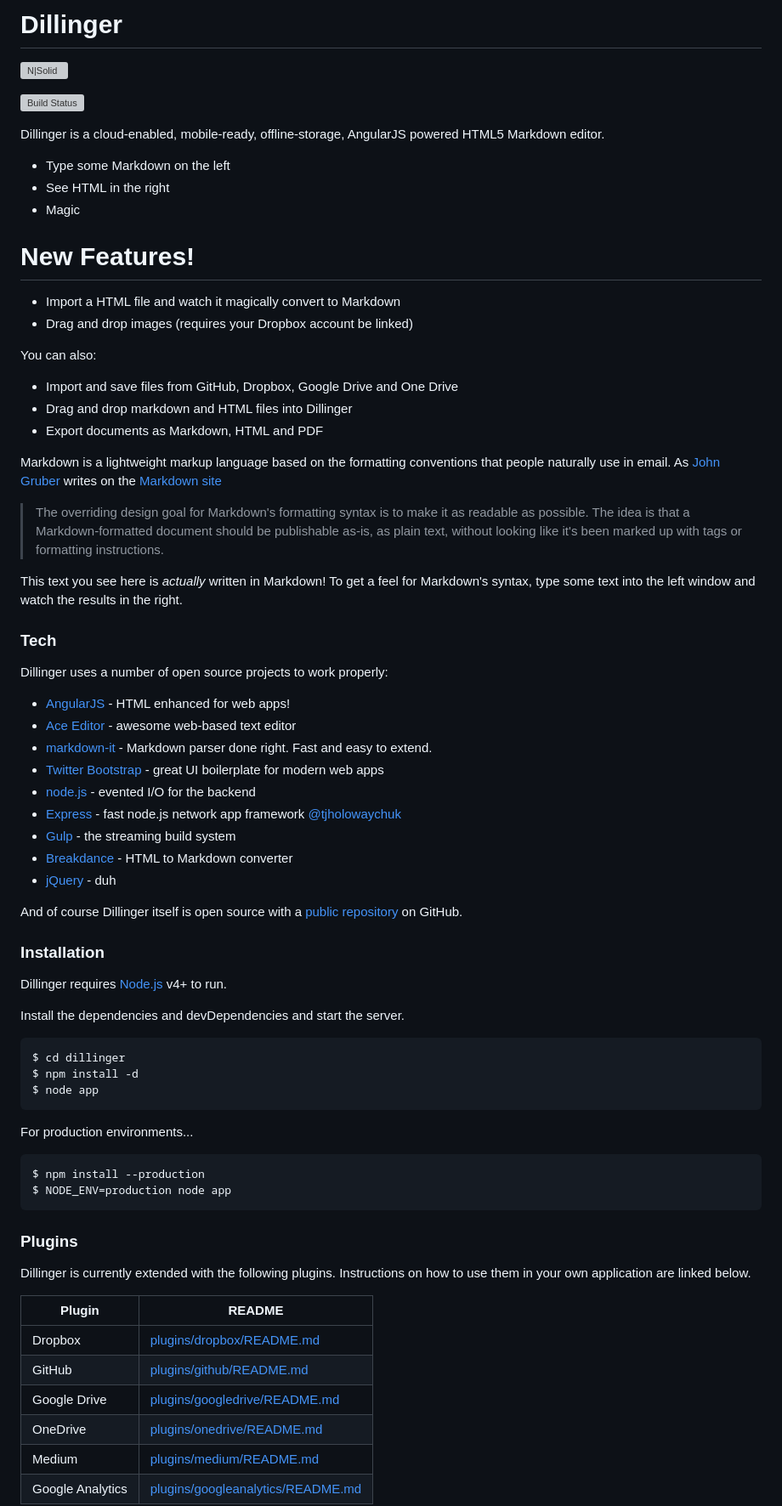
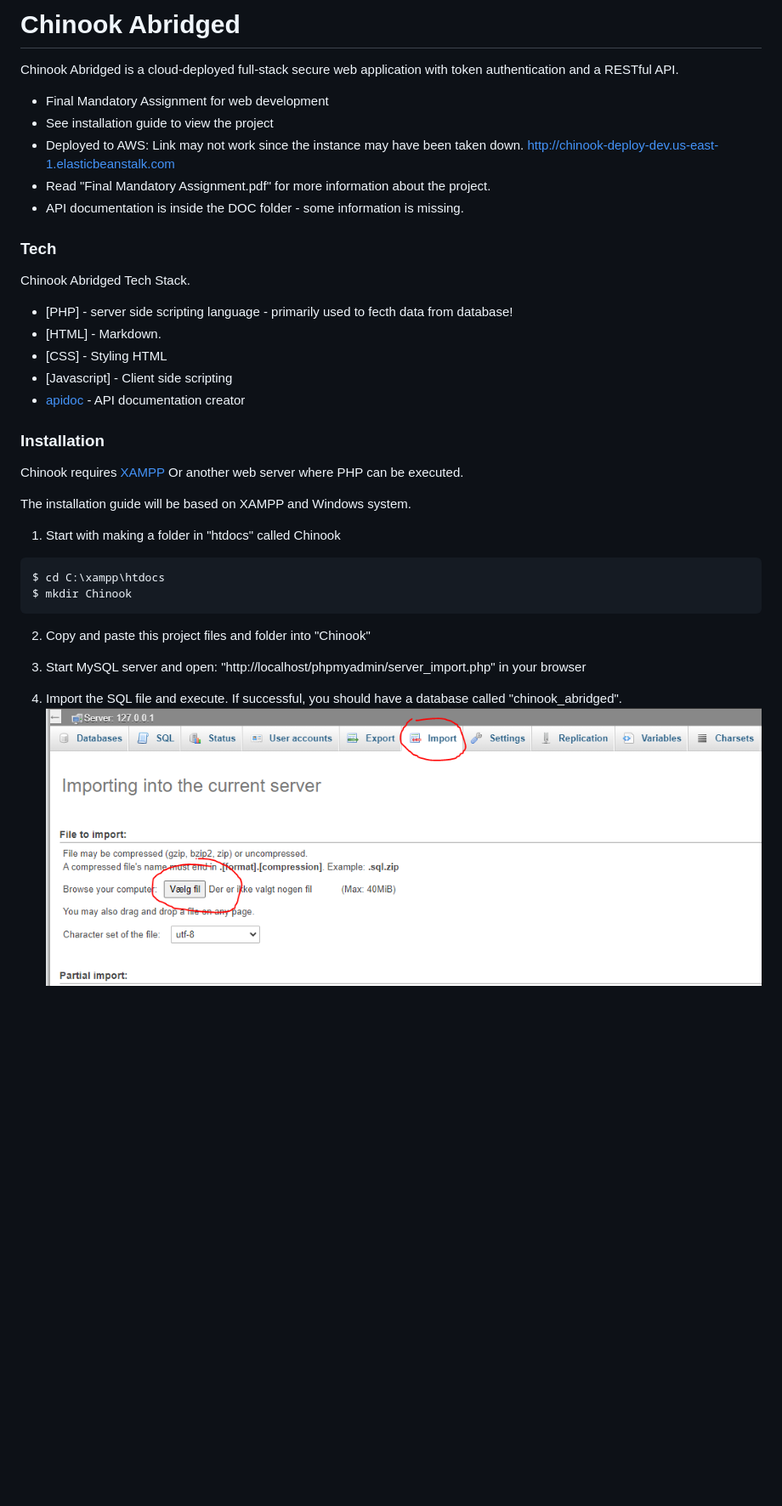
Before and after one commit to christianmadhan/Chinook, a Markdown page: readme.md, the part around the change printed below. Shown: that part at 85% size. Rendered like a GitHub page; pictures changed too: readme_images/php_import.PNG (added); blank space fills up the shorter version; grey boxes are pictures that could not be loaded.

Commit message:
updated readme v1

````diff
--- a/readme.md
+++ b/readme.md
@@ -1,85 +1,42 @@
-# Dillinger
-
-[![N|Solid](https://cldup.com/dTxpPi9lDf.thumb.png)](https://nodesource.com/products/nsolid)
-
-[![Build Status](https://travis-ci.org/joemccann/dillinger.svg?branch=master)](https://travis-ci.org/joemccann/dillinger)
-
-Dillinger is a cloud-enabled, mobile-ready, offline-storage, AngularJS powered HTML5 Markdown editor.
-
-  - Type some Markdown on the left
-  - See HTML in the right
-  - Magic
-
-# New Features!
-
-  - Import a HTML file and watch it magically convert to Markdown
-  - Drag and drop images (requires your Dropbox account be linked)
+# Chinook Abridged
 
 
-You can also:
-  - Import and save files from GitHub, Dropbox, Google Drive and One Drive
-  - Drag and drop markdown and HTML files into Dillinger
-  - Export documents as Markdown, HTML and PDF
+Chinook Abridged is a cloud-deployed full-stack secure web application with token authentication and a RESTful API.
 
-Markdown is a lightweight markup language based on the formatting conventions that people naturally use in email.  As [John Gruber] writes on the [Markdown site][df1]
-
-> The overriding design goal for Markdown's
-> formatting syntax is to make it as readable
-> as possible. The idea is that a
-> Markdown-formatted document should be
-> publishable as-is, as plain text, without
-> looking like it's been marked up with tags
-> or formatting instructions.
-
-This text you see here is *actually* written in Markdown! To get a feel for Markdown's syntax, type some text into the left window and watch the results in the right.
+  - Final Mandatory Assignment for web development
+  - See installation guide to view the project
+  - Deployed to AWS: Link may not work since the instance may have been taken down.
+    http://chinook-deploy-dev.us-east-1.elasticbeanstalk.com
+  - Read "Final Mandatory Assignment.pdf" for more information about the project.
+  - API documentation is inside the DOC folder - some information is missing.
 
 ### Tech
 
-Dillinger uses a number of open source projects to work properly:
+Chinook Abridged Tech Stack.
 
-* [AngularJS] - HTML enhanced for web apps!
-* [Ace Editor] - awesome web-based text editor
-* [markdown-it] - Markdown parser done right. Fast and easy to extend.
-* [Twitter Bootstrap] - great UI boilerplate for modern web apps
-* [node.js] - evented I/O for the backend
-* [Express] - fast node.js network app framework [@tjholowaychuk]
-* [Gulp] - the streaming build system
-* [Breakdance](https://breakdance.github.io/breakdance/) - HTML to Markdown converter
-* [jQuery] - duh
-
-And of course Dillinger itself is open source with a [public repository][dill]
- on GitHub.
+* [PHP] - server side scripting language - primarily used to fecth data from database!
+* [HTML] - Markdown.
+* [CSS] - Styling HTML
+* [Javascript] - Client side scripting
+* [apidoc](https://apidocjs.com/) - API documentation creator
 
 ### Installation
 
-Dillinger requires [Node.js](https://nodejs.org/) v4+ to run.
+Chinook requires [XAMPP](https://www.apachefriends.org/index.html/) Or another web server where PHP can be executed.
 
-Install the dependencies and devDependencies and start the server.
+The installation guide will be based on XAMPP and Windows system.
+
+
+1. Start with making a folder in "htdocs" called Chinook
 
 ```sh
-$ cd dillinger
-$ npm install -d
-$ node app
+$ cd C:\xampp\htdocs
+$ mkdir Chinook
 ```
+2. Copy and paste this project files and folder into "Chinook"
 
-For production environments...
+3. Start MySQL server and open: "http://localhost/phpmyadmin/server_import.php" in your browser
 
-```sh
-$ npm install --production
-$ NODE_ENV=production node app
-```
+4. Import the SQL file and execute. If successful, you should have a database called "chinook_abridged".
+![alt text](./readme_images/php_import.PNG)
 
-### Plugins
-
-Dillinger is currently extended with the following plugins. Instructions on how to use them in your own application are linked below.
-
-| Plugin | README |
-| ------ | ------ |
-| Dropbox | [plugins/dropbox/README.md][PlDb] |
-| GitHub | [plugins/github/README.md][PlGh] |
-| Google Drive | [plugins/googledrive/README.md][PlGd] |
-| OneDrive | [plugins/onedrive/README.md][PlOd] |
-| Medium | [plugins/medium/README.md][PlMe] |
-| Google Analytics | [plugins/googleanalytics/README.md][PlGa] |
-
-
````
Also changed, not shown: other parts of readme.md (+1 -83 lines).
